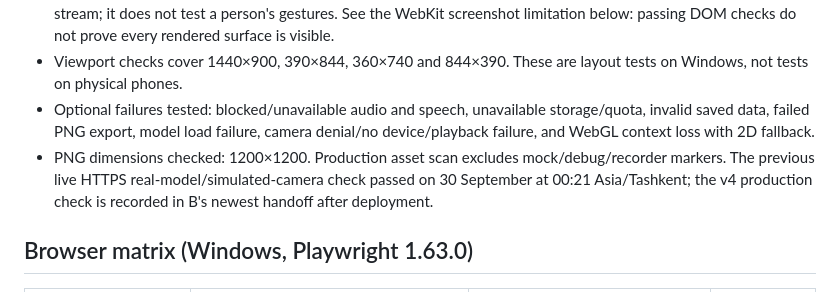
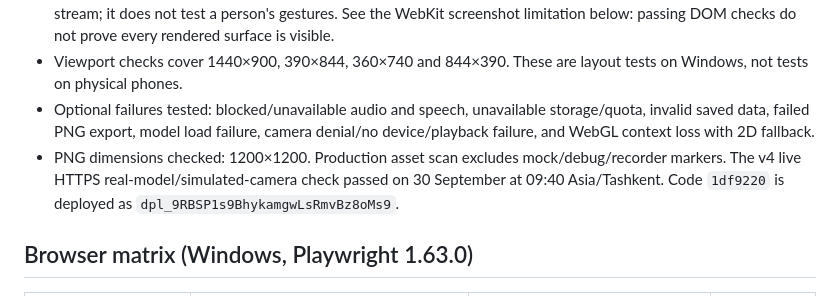
Before and after one commit to yetolegen/kiln, a Markdown page: docs/QA.md, the part around the change. GitHub-like rendering.

```diff
--- a/docs/QA.md
+++ b/docs/QA.md
@@ -10,7 +10,7 @@ Last updated: 30 September 2026, Asia/Tashkent. This report distinguishes synthe
 - Browser matrix: 31 passed, 2 camera tests intentionally skipped. The updated landscape lesson/warning test also passes in all three engines. Chromium's camera test loads the real MediaPipe model but supplies a simulated camera stream; it does not test a person's gestures. See the WebKit screenshot limitation below: passing DOM checks do not prove every rendered surface is visible.
 - Viewport checks cover 1440×900, 390×844, 360×740 and 844×390. These are layout tests on Windows, not tests on physical phones.
 - Optional failures tested: blocked/unavailable audio and speech, unavailable storage/quota, invalid saved data, failed PNG export, model load failure, camera denial/no device/playback failure, and WebGL context loss with 2D fallback.
-- PNG dimensions checked: 1200×1200. Production asset scan excludes mock/debug/recorder markers. The previous live HTTPS real-model/simulated-camera check passed on 30 September at 00:21 Asia/Tashkent; the v4 production check is recorded in B's newest handoff after deployment.
+- PNG dimensions checked: 1200×1200. Production asset scan excludes mock/debug/recorder markers. The v4 live HTTPS real-model/simulated-camera check passed on 30 September at 09:40 Asia/Tashkent. Code `1df9220` is deployed as `dpl_9RBSP1s9BhykamgwLsRmvBz8oMs9`.
 
 ## Browser matrix (Windows, Playwright 1.63.0)
 
```
Also changed, not shown: docs/handoff/B.md (+8 -0 lines).
